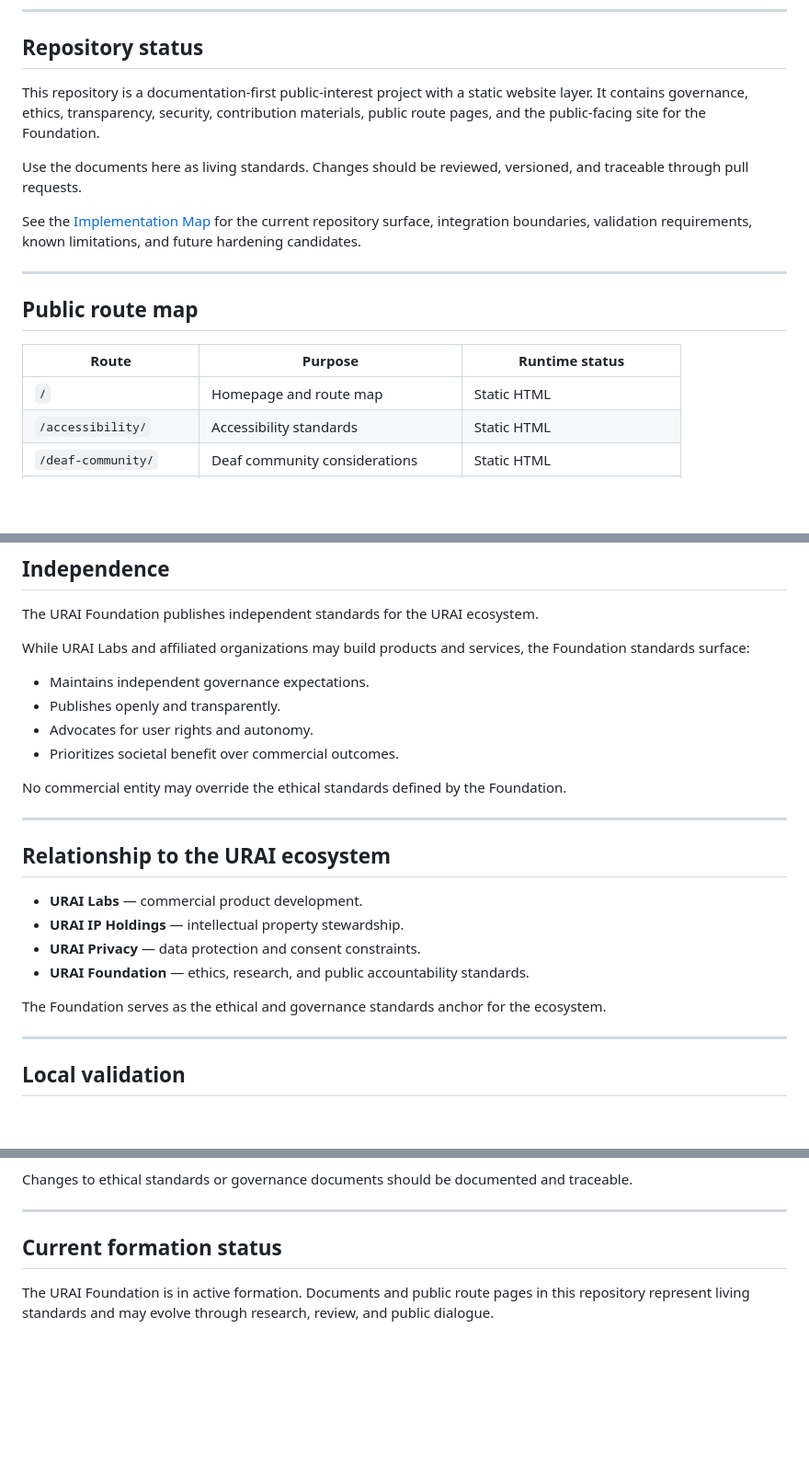
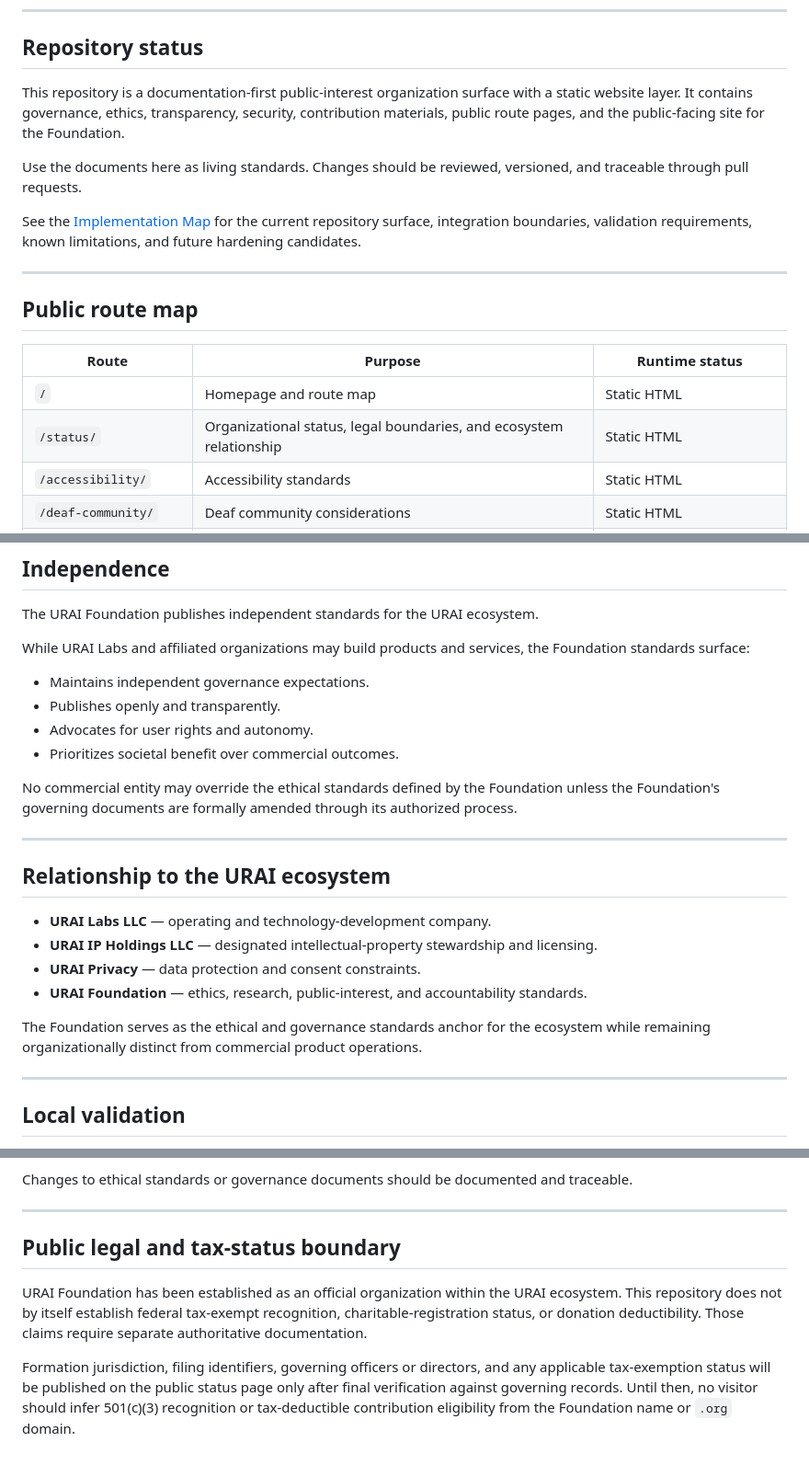
Before and after one commit to LifeLoggerAI/urai-foundation, a Markdown page: README.md, 3 parts joined by grey strips. Shown at 92% size. GitHub-like rendering; blank space fills up the shorter version.

Commit message:
Establish public authority language and remove stale formation claim

```diff
--- a/README.md
+++ b/README.md
@@ -40,7 +41,7 @@ The website should communicate the Foundation as professional, warm, grounded, a
 
 ## Repository status
 
-This repository is a documentation-first public-interest project with a static website layer. It contains governance, ethics, transparency, security, contribution materials, public route pages, and the public-facing site for the Foundation.
+This repository is a documentation-first public-interest organization surface with a static website layer. It contains governance, ethics, transparency, security, contribution materials, public route pages, and the public-facing site for the Foundation.
 
 Use the documents here as living standards. Changes should be reviewed, versioned, and traceable through pull requests.
 
@@ -53,6 +54,7 @@ See the [Implementation Map](docs/implementation-map.md) for the current reposit
 | Route | Purpose | Runtime status |
 | --- | --- | --- |
 | `/` | Homepage and route map | Static HTML |
+| `/status/` | Organizational status, legal boundaries, and ecosystem relationship | Static HTML |
 | `/accessibility/` | Accessibility standards | Static HTML |
 | `/deaf-community/` | Deaf community considerations | Static HTML |
 | `/emotional-wellness/` | Emotional wellness standards/safety | Static HTML |
@@ -112,18 +114,18 @@ While URAI Labs and affiliated organizations may build products and services, th
 - Advocates for user rights and autonomy.
 - Prioritizes societal benefit over commercial outcomes.
 
-No commercial entity may override the ethical standards defined by the Foundation.
+No commercial entity may override the ethical standards defined by the Foundation unless the Foundation's governing documents are formally amended through its authorized process.
 
 ---
 
 ## Relationship to the URAI ecosystem
 
-- **URAI Labs** — commercial product development.
-- **URAI IP Holdings** — intellectual property stewardship.
+- **URAI Labs LLC** — operating and technology-development company.
+- **URAI IP Holdings LLC** — designated intellectual-property stewardship and licensing.
 - **URAI Privacy** — data protection and consent constraints.
-- **URAI Foundation** — ethics, research, and public accountability standards.
+- **URAI Foundation** — ethics, research, public-interest, and accountability standards.
 
-The Foundation serves as the ethical and governance standards anchor for the ecosystem.
+The Foundation serves as the ethical and governance standards anchor for the ecosystem while remaining organizationally distinct from commercial product operations.
 
 ---
 
@@ -217,6 +219,8 @@ Changes to ethical standards or governance documents should be documented and tr
 
 ---
 
-## Current formation status
+## Public legal and tax-status boundary
 
-The URAI Foundation is in active formation. Documents and public route pages in this repository represent living standards and may evolve through research, review, and public dialogue.
+URAI Foundation has been established as an official organization within the URAI ecosystem. This repository does not by itself establish federal tax-exempt recognition, charitable-registration status, or donation deductibility. Those claims require separate authoritative documentation.
+
+Formation jurisdiction, filing identifiers, governing officers or directors, and any applicable tax-exemption status will be published on the public status page only after final verification against governing records. Until then, no visitor should infer 501(c)(3) recognition or tax-deductible contribution eligibility from the Foundation name or `.org` domain.
```
Also changed, not shown: other parts of README.md (+2 -1 lines).
